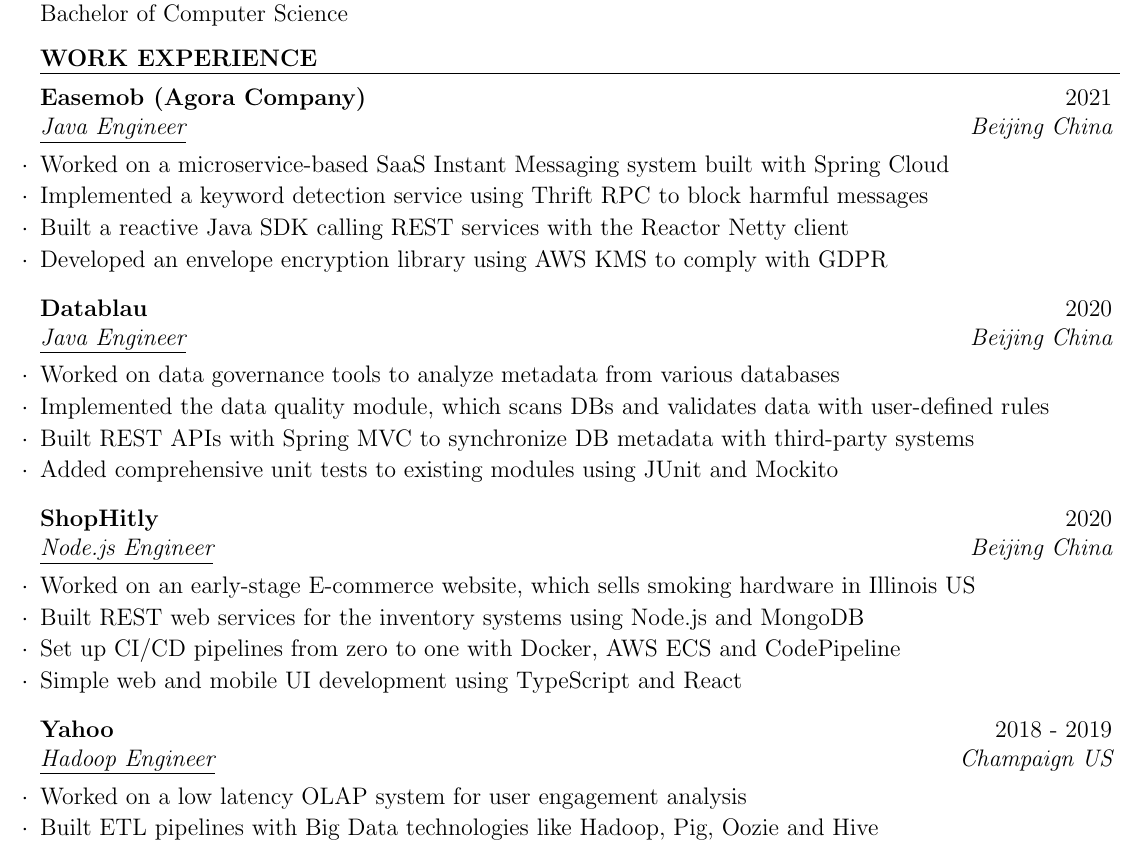
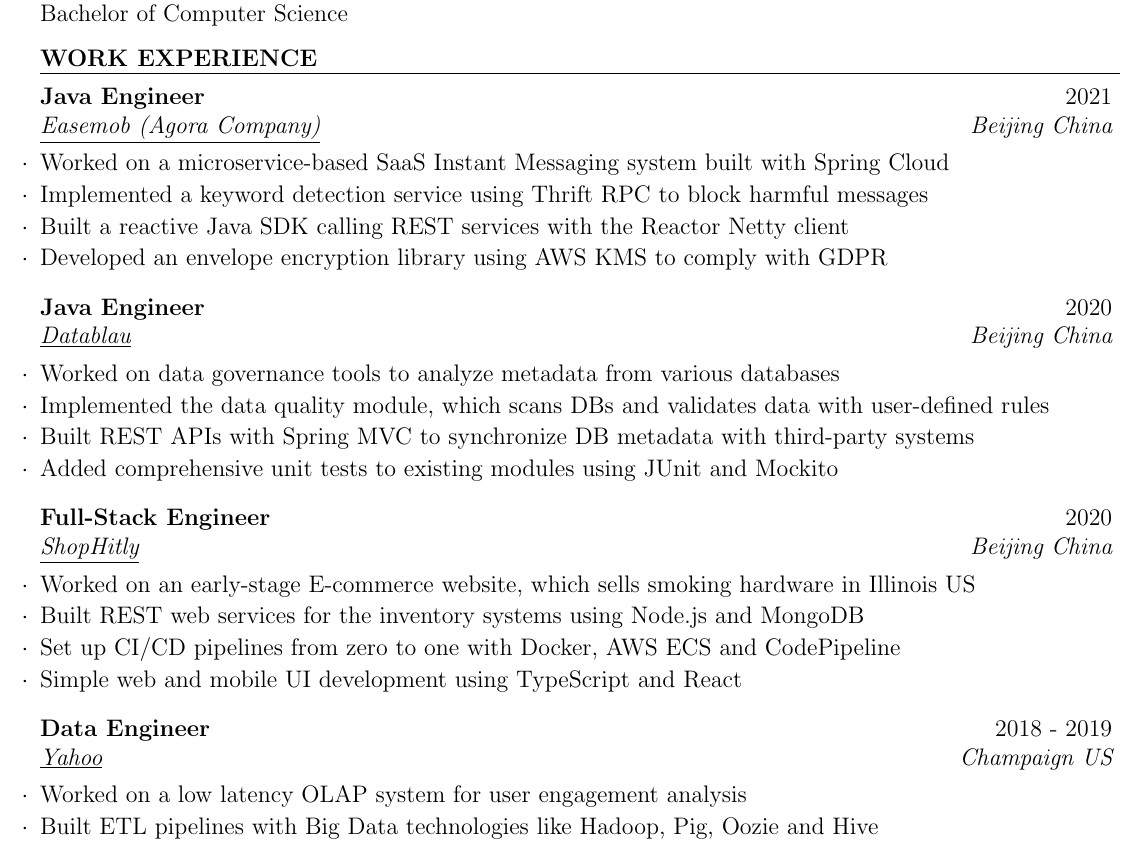
Before and after one commit to kenuiuc/resume-2025, a LaTeX CV (ken_wang_resume.tex): part of the page, cut so that both start at the same text. Compiled offline with pdfLaTeX.

Commit message:
swap position and company names

```diff
--- a/ken_wang_resume.tex
+++ b/ken_wang_resume.tex
@@ -46,7 +46,7 @@
 \begin{rSection}{Work Experience}
 
 \begin{rSubsection}
-{Easemob (Agora Company)} {2021} {Java Engineer} {Beijing China}
+{Java Engineer} {2021} {Easemob (Agora Company)} {Beijing China}
 \item Worked on a microservice-based SaaS Instant Messaging system built with Spring Cloud
 \item Implemented a keyword detection service using Thrift RPC to block harmful messages
 \item Built a reactive Java SDK calling REST services with the Reactor Netty client
@@ -54,7 +54,7 @@
 \end{rSubsection}
 
 \begin{rSubsection}
-{Datablau} {2020} {Java Engineer} {Beijing China}
+{Java Engineer} {2020} {Datablau} {Beijing China}
 \item Worked on data governance tools to analyze metadata from various databases
 \item Implemented the data quality module, which scans DBs and validates data with user-defined rules
 \item Built REST APIs with Spring MVC to synchronize DB metadata with third-party systems
@@ -62,7 +62,7 @@
 \end{rSubsection}
 
 \begin{rSubsection}
-{ShopHitly} {2020} {Node.js Engineer} {Beijing China}
+{Full-Stack Engineer} {2020} {ShopHitly} {Beijing China}
 \item Worked on an early-stage E-commerce website, which sells smoking hardware in Illinois US
 \item Built REST web services for the inventory systems using Node.js and MongoDB
 \item Set up CI/CD pipelines from zero to one with Docker, AWS ECS and CodePipeline
@@ -70,7 +70,7 @@
 \end{rSubsection}
 
 \begin{rSubsection}
-{Yahoo} {2018 - 2019} {Hadoop Engineer} {Champaign US}
+{Data Engineer} {2018 - 2019} {Yahoo} {Champaign US}
 \item Worked on a low latency OLAP system for user engagement analysis
 \item Built ETL pipelines with Big Data technologies like Hadoop, Pig, Oozie and Hive
 \item Ingested data into Apache Druid to allow our analysts to query petabytes of data in seconds
```
